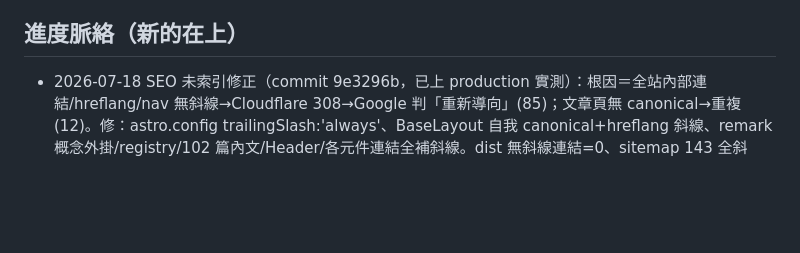
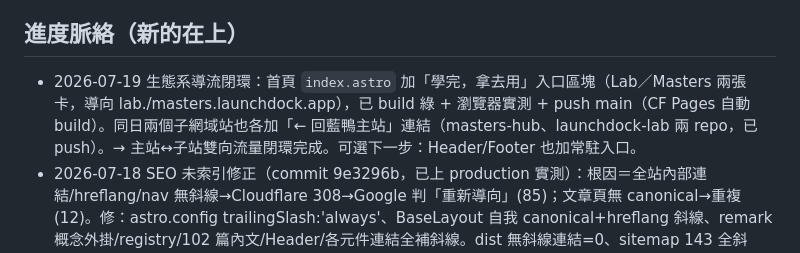
Before and after one commit to 589411/launchdock, a Markdown page: STATUS.md, the part around the change. GitHub-like rendering; blank space fills up the shorter version.

Commit message:
docs: STATUS — 生態系導流閉環（Lab/Masters 首頁入口）2026-07-19
Co-Authored-By: Claude Opus 4.8 (1M context) <noreply@anthropic.com>

```diff
--- a/STATUS.md
+++ b/STATUS.md
@@ -35,6 +35,7 @@
   根本解是搬進獨立 schema / 獨立 project——只要還共用 anon key 風險就掛著（尚未動）。
 
 ## 進度脈絡（新的在上）
+- 2026-07-19 生態系導流閉環：首頁 `index.astro` 加「學完，拿去用」入口區塊（Lab／Masters 兩張卡，導向 lab./masters.launchdock.app），已 build 綠 + 瀏覽器實測 + push main（CF Pages 自動 build）。同日兩個子網域站也各加「← 回藍鴨主站」連結（masters-hub、launchdock-lab 兩 repo，已 push）。→ 主站↔子站雙向流量閉環完成。可選下一步：Header/Footer 也加常駐入口。
 - 2026-07-18 SEO 未索引修正（commit 9e3296b，已上 production 實測）：根因＝全站內部連結/hreflang/nav 無斜線→Cloudflare 308→Google 判「重新導向」(85)；文章頁無 canonical→重複(12)。修：astro.config trailingSlash:'always'、BaseLayout 自我 canonical+hreflang 斜線、remark 概念外掛/registry/102 篇內文/Header/各元件連結全補斜線。dist 無斜線連結=0、sitemap 143 全斜線。後續：Joseph 到 SC 按「驗證修正」+要求索引。完整紀錄與 checklist：docs/seo-indexing-fix.md。
 - 2026-07-10 LINE 會員 Phase 1a（不需 channel 的部分，已 build 綠 + 瀏覽器實測）：① 新增 `src/components/ShareToLine.astro`——文章一鍵分享到 LINE，用官方 LINE it! share endpoint（純靜態 `<a>`，零 API/零配額/零 channel），塞進 `ArticleLayout.astro` → 中英 47 篇（含未來新增）自動全有、未動任何一篇文章；i18n 加 `article.share.line`/`article.share.hint`。② migration 008 `member_profiles.email` 改可空 + 重寫 `handle_new_user()` 容忍 LINE 無 email 用戶（保留 006 加固），對 Google 用戶零影響——**檔案已寫、尚未套 production**。設計討論（三塊：LINE 登入 / 分享 / 詢問→自動回覆避開 200 push 上限）與分階段見 BACKLOG「藍鴨導入 LINE 會員系統」。
 - 2026-07-10 新增商模 roadmap `docs/ROADMAP.md`：「vibe coding 課 × 限時能力包」試營運實驗（月底）。關鍵洞察＝`memory-mcp` 已是 remote read-only MCP，限時能力包架構已存在、只差限時 token；demo 任務源自 `launchdock-lab`、能力包內容源自 `589411/memory`。三個待驗數字：付費轉換/續訂率/任務完成率。細節待辦已進 BACKLOG 規劃區。（純規劃文件，無程式改動）
```
